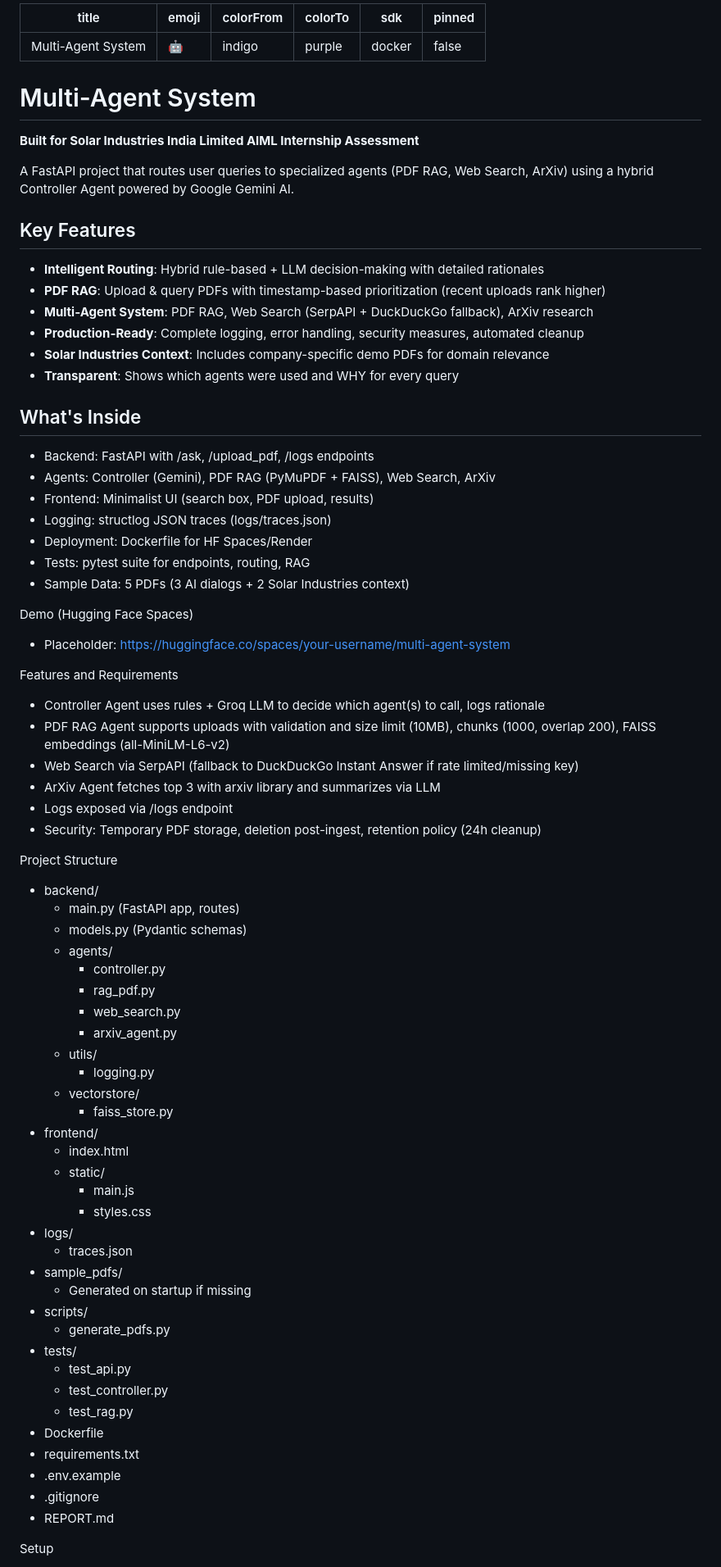
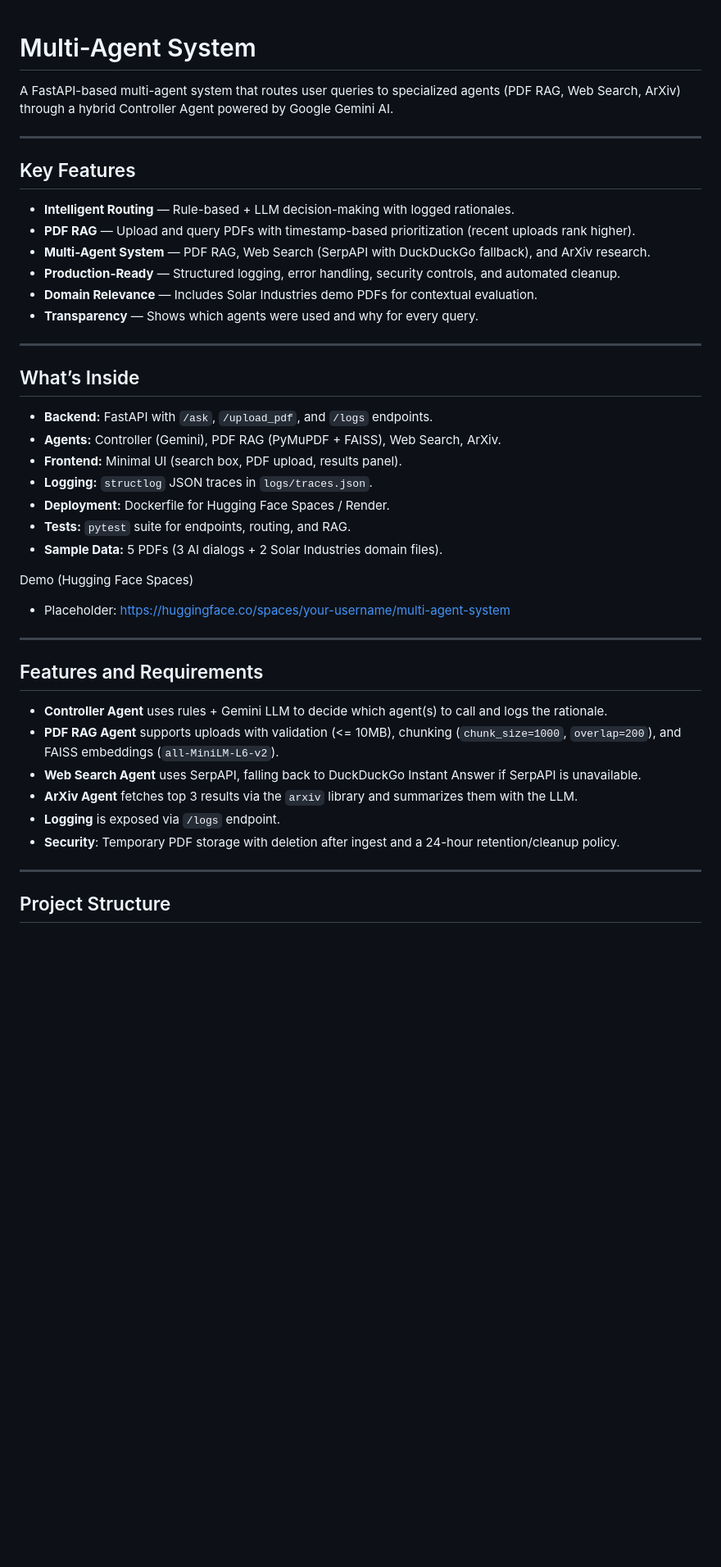
Before and after one commit to Rasika-K06/multi-agent-system, a Markdown page: README.md, the part around one of its changes. Shown at 82% size. GitHub-like rendering; blank space fills up the shorter version.

```diff
--- a/README.md
+++ b/README.md
@@ -1,83 +1,48 @@
----
-title: Multi-Agent System
-emoji: 🤖
-colorFrom: indigo
-colorTo: purple
-sdk: docker
-pinned: false
----
+
 # Multi-Agent System
 
-**Built for Solar Industries India Limited AIML Internship Assessment**
 
-A FastAPI project that routes user queries to specialized agents (PDF RAG, Web Search, ArXiv) using a hybrid Controller Agent powered by Google Gemini AI.
+A FastAPI-based multi-agent system that routes user queries to specialized agents (PDF RAG, Web Search, ArXiv) through a hybrid Controller Agent powered by Google Gemini AI.
+
+---
 
 ## Key Features
 
-- **Intelligent Routing**: Hybrid rule-based + LLM decision-making with detailed rationales
-- **PDF RAG**: Upload & query PDFs with timestamp-based prioritization (recent uploads rank higher)
-- **Multi-Agent System**: PDF RAG, Web Search (SerpAPI + DuckDuckGo fallback), ArXiv research
-- **Production-Ready**: Complete logging, error handling, security measures, automated cleanup
-- **Solar Industries Context**: Includes company-specific demo PDFs for domain relevance
-- **Transparent**: Shows which agents were used and WHY for every query
+* **Intelligent Routing** — Rule-based + LLM decision-making with logged rationales.
+* **PDF RAG** — Upload and query PDFs with timestamp-based prioritization (recent uploads rank higher).
+* **Multi-Agent System** — PDF RAG, Web Search (SerpAPI with DuckDuckGo fallback), and ArXiv research.
+* **Production-Ready** — Structured logging, error handling, security controls, and automated cleanup.
+* **Domain Relevance** — Includes Solar Industries demo PDFs for contextual evaluation.
+* **Transparency** — Shows which agents were used and why for every query.
 
-## What's Inside
+---
 
-- Backend: FastAPI with /ask, /upload_pdf, /logs endpoints
-- Agents: Controller (Gemini), PDF RAG (PyMuPDF + FAISS), Web Search, ArXiv
-- Frontend: Minimalist UI (search box, PDF upload, results)
-- Logging: structlog JSON traces (logs/traces.json)
-- Deployment: Dockerfile for HF Spaces/Render
-- Tests: pytest suite for endpoints, routing, RAG
-- Sample Data: 5 PDFs (3 AI dialogs + 2 Solar Industries context)
+## What’s Inside
+
+* **Backend:** FastAPI with `/ask`, `/upload_pdf`, and `/logs` endpoints.
+* **Agents:** Controller (Gemini), PDF RAG (PyMuPDF + FAISS), Web Search, ArXiv.
+* **Frontend:** Minimal UI (search box, PDF upload, results panel).
+* **Logging:** `structlog` JSON traces in `logs/traces.json`.
+* **Deployment:** Dockerfile for Hugging Face Spaces / Render.
+* **Tests:** `pytest` suite for endpoints, routing, and RAG.
+* **Sample Data:** 5 PDFs (3 AI dialogs + 2 Solar Industries domain files).
 
 Demo (Hugging Face Spaces)
 
-- Placeholder: https://huggingface.co/spaces/your-username/multi-agent-system
+* Placeholder: [https://huggingface.co/spaces/your-username/multi-agent-system](https://huggingface.co/spaces/your-username/multi-agent-system)
 
-Features and Requirements
+---
 
-- Controller Agent uses rules + Groq LLM to decide which agent(s) to call, logs rationale
-- PDF RAG Agent supports uploads with validation and size limit (10MB), chunks (1000, overlap 200), FAISS embeddings (all-MiniLM-L6-v2)
-- Web Search via SerpAPI (fallback to DuckDuckGo Instant Answer if rate limited/missing key)
-- ArXiv Agent fetches top 3 with arxiv library and summarizes via LLM
-- Logs exposed via /logs endpoint
-- Security: Temporary PDF storage, deletion post-ingest, retention policy (24h cleanup)
+## Features and Requirements
 
-Project Structure
+* **Controller Agent** uses rules + Gemini LLM to decide which agent(s) to call and logs the rationale.
+* **PDF RAG Agent** supports uploads with validation (<= 10MB), chunking (`chunk_size=1000`, `overlap=200`), and FAISS embeddings (`all-MiniLM-L6-v2`).
+* **Web Search Agent** uses SerpAPI, falling back to DuckDuckGo Instant Answer if SerpAPI is unavailable.
+* **ArXiv Agent** fetches top 3 results via the `arxiv` library and summarizes them with the LLM.
+* **Logging** is exposed via `/logs` endpoint.
+* **Security**: Temporary PDF storage with deletion after ingest and a 24-hour retention/cleanup policy.
 
-- backend/
-  - main.py (FastAPI app, routes)
-  - models.py (Pydantic schemas)
-  - agents/
-    - controller.py
-    - rag_pdf.py
-    - web_search.py
-    - arxiv_agent.py
-  - utils/
-    - logging.py
-  - vectorstore/
-    - faiss_store.py
-- frontend/
-  - index.html
-  - static/
-    - main.js
-    - styles.css
-- logs/
-  - traces.json
-- sample_pdfs/
-  - Generated on startup if missing
-- scripts/
-  - generate_pdfs.py
-- tests/
-  - test_api.py
-  - test_controller.py
-  - test_rag.py
-- Dockerfile
-- requirements.txt
-- .env.example
-- .gitignore
-- REPORT.md
+---
 
-Setup
+## Project Structure
 
```
Also changed, not shown: other parts of README.md (+132 -50 lines).
